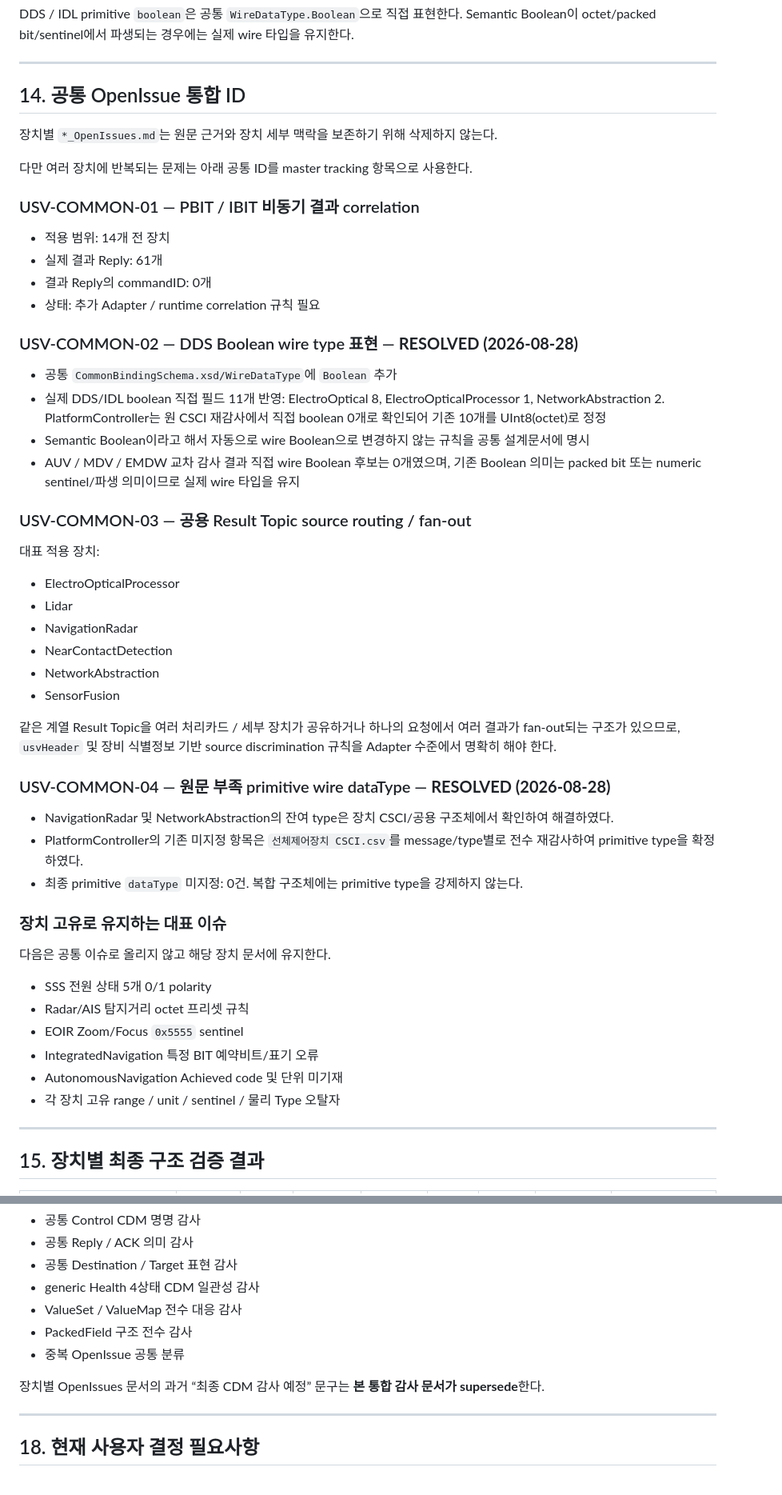
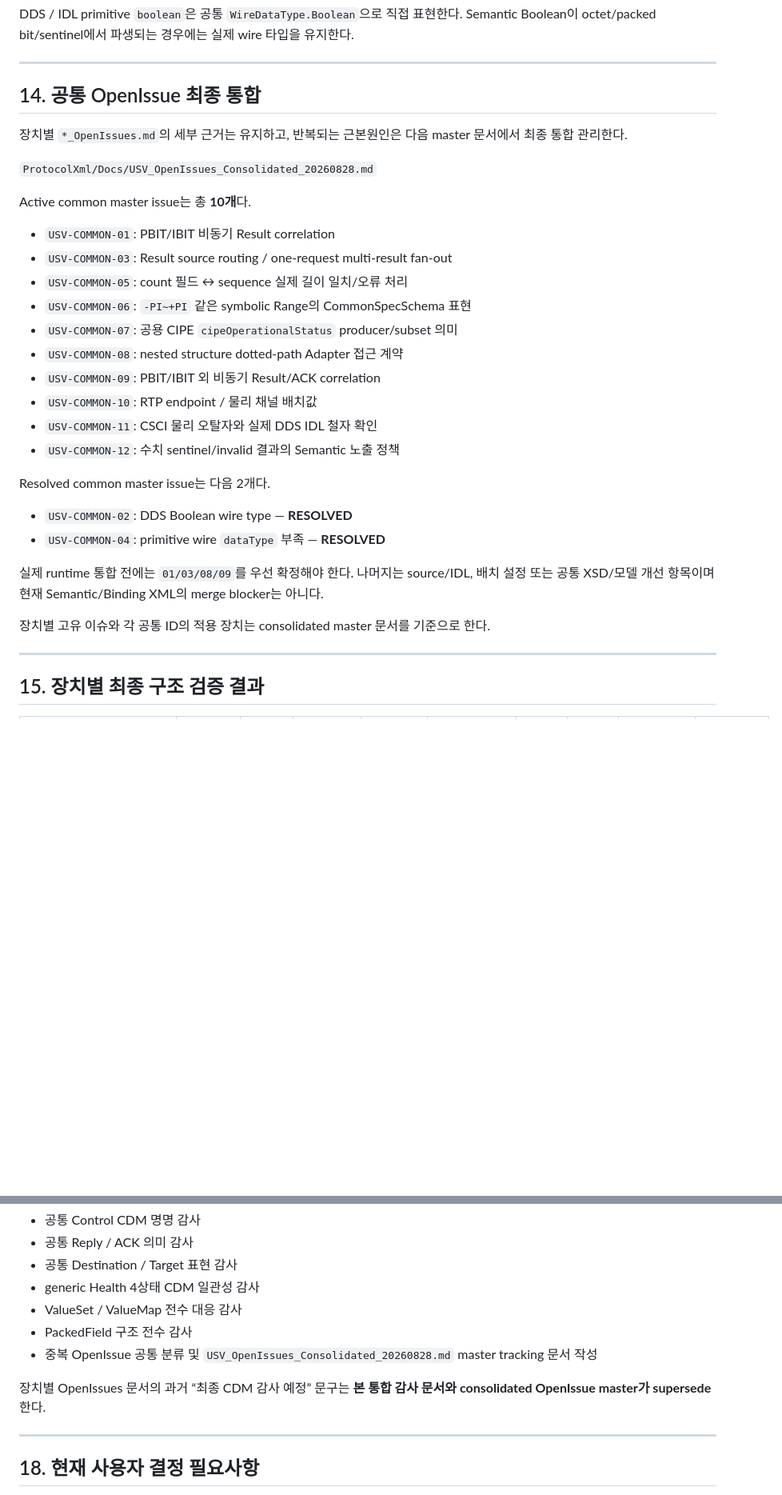
Before and after one commit to pepsimanpa/mcmc2, a Markdown page: ProtocolXml/Docs/USV_Semantic_Binding_Integrated_Audit_20260828.md, 2 parts joined by grey strips. Shown at 80% size. Drawn GitHub-style; blank space fills up the shorter version.

```diff
--- a/ProtocolXml/Docs/USV_Semantic_Binding_Integrated_Audit_20260828.md
+++ b/ProtocolXml/Docs/USV_Semantic_Binding_Integrated_Audit_20260828.md
@@ -386,55 +386,33 @@ DDS / IDL primitive `boolean`은 공통 `WireDataType.Boolean`으로 직접 표
 
 ---
 
-## 14. 공통 OpenIssue 통합 ID
+## 14. 공통 OpenIssue 최종 통합
 
-장치별 `*_OpenIssues.md`는 원문 근거와 장치 세부 맥락을 보존하기 위해 삭제하지 않는다.
+장치별 `*_OpenIssues.md`의 세부 근거는 유지하고, 반복되는 근본원인은 다음 master 문서에서 최종 통합 관리한다.
 
-다만 여러 장치에 반복되는 문제는 아래 공통 ID를 master tracking 항목으로 사용한다.
+`ProtocolXml/Docs/USV_OpenIssues_Consolidated_20260828.md`
 
-### USV-COMMON-01 — PBIT / IBIT 비동기 결과 correlation
+Active common master issue는 총 **10개**다.
 
-- 적용 범위: 14개 전 장치
-- 실제 결과 Reply: 61개
-- 결과 Reply의 commandID: 0개
-- 상태: 추가 Adapter / runtime correlation 규칙 필요
+- `USV-COMMON-01`: PBIT/IBIT 비동기 Result correlation
+- `USV-COMMON-03`: Result source routing / one-request multi-result fan-out
+- `USV-COMMON-05`: count 필드 ↔ sequence 실제 길이 일치/오류 처리
+- `USV-COMMON-06`: `-PI~+PI` 같은 symbolic Range의 CommonSpecSchema 표현
+- `USV-COMMON-07`: 공용 CIPE `cipeOperationalStatus` producer/subset 의미
+- `USV-COMMON-08`: nested structure dotted-path Adapter 접근 계약
+- `USV-COMMON-09`: PBIT/IBIT 외 비동기 Result/ACK correlation
+- `USV-COMMON-10`: RTP endpoint / 물리 채널 배치값
+- `USV-COMMON-11`: CSCI 물리 오탈자와 실제 DDS IDL 철자 확인
+- `USV-COMMON-12`: 수치 sentinel/invalid 결과의 Semantic 노출 정책
 
-### USV-COMMON-02 — DDS Boolean wire type 표현 — **RESOLVED (2026-08-28)**
+Resolved common master issue는 다음 2개다.
 
-- 공통 `CommonBindingSchema.xsd/WireDataType`에 `Boolean` 추가
-- 실제 DDS/IDL boolean 직접 필드 11개 반영: ElectroOptical 8, ElectroOpticalProcessor 1, NetworkAbstraction 2. PlatformController는 원 CSCI 재감사에서 직접 boolean 0개로 확인되어 기존 10개를 UInt8(octet)로 정정
-- Semantic Boolean이라고 해서 자동으로 wire Boolean으로 변경하지 않는 규칙을 공통 설계문서에 명시
-- AUV / MDV / EMDW 교차 감사 결과 직접 wire Boolean 후보는 0개였으며, 기존 Boolean 의미는 packed bit 또는 numeric sentinel/파생 의미이므로 실제 wire 타입을 유지
+- `USV-COMMON-02`: DDS Boolean wire type — **RESOLVED**
+- `USV-COMMON-04`: primitive wire `dataType` 부족 — **RESOLVED**
 
-### USV-COMMON-03 — 공용 Result Topic source routing / fan-out
+실제 runtime 통합 전에는 `01/03/08/09`를 우선 확정해야 한다. 나머지는 source/IDL, 배치 설정 또는 공통 XSD/모델 개선 항목이며 현재 Semantic/Binding XML의 merge blocker는 아니다.
 
-대표 적용 장치:
-
-- ElectroOpticalProcessor
-- Lidar
-- NavigationRadar
-- NearContactDetection
-- NetworkAbstraction
-- SensorFusion
-
-같은 계열 Result Topic을 여러 처리카드 / 세부 장치가 공유하거나 하나의 요청에서 여러 결과가 fan-out되는 구조가 있으므로, `usvHeader` 및 장비 식별정보 기반 source discrimination 규칙을 Adapter 수준에서 명확히 해야 한다.
-
-### USV-COMMON-04 — 원문 부족 primitive wire dataType — **RESOLVED (2026-08-28)**
-
-- NavigationRadar 및 NetworkAbstraction의 잔여 type은 장치 CSCI/공용 구조체에서 확인하여 해결하였다.
-- PlatformController의 기존 미지정 항목은 `선체제어장치 CSCI.csv`를 message/type별로 전수 재감사하여 primitive type을 확정하였다.
-- 최종 primitive `dataType` 미지정: 0건. 복합 구조체에는 primitive type을 강제하지 않는다.
-
-### 장치 고유로 유지하는 대표 이슈
-
-다음은 공통 이슈로 올리지 않고 해당 장치 문서에 유지한다.
-
-- SSS 전원 상태 5개 0/1 polarity
-- Radar/AIS 탐지거리 octet 프리셋 규칙
-- EOIR Zoom/Focus `0x5555` sentinel
-- IntegratedNavigation 특정 BIT 예약비트/표기 오류
-- AutonomousNavigation Achieved code 및 단위 미기재
-- 각 장치 고유 range / unit / sentinel / 물리 Type 오탈자
+장치별 고유 이슈와 각 공통 ID의 적용 장치는 consolidated master 문서를 기준으로 한다.
 
 ---
 
@@ -493,9 +472,9 @@ DDS / IDL primitive `boolean`은 공통 `WireDataType.Boolean`으로 직접 표
 - generic Health 4상태 CDM 일관성 감사
 - ValueSet / ValueMap 전수 대응 감사
 - PackedField 구조 전수 감사
-- 중복 OpenIssue 공통 분류
+- 중복 OpenIssue 공통 분류 및 `USV_OpenIssues_Consolidated_20260828.md` master tracking 문서 작성
 
-장치별 OpenIssues 문서의 과거 “최종 CDM 감사 예정” 문구는 **본 통합 감사 문서가 supersede**한다.
+장치별 OpenIssues 문서의 과거 “최종 CDM 감사 예정” 문구는 **본 통합 감사 문서와 consolidated OpenIssue master가 supersede**한다.
 
 ---
 
```
Also changed, not shown: other parts of ProtocolXml/Docs/USV_Semantic_Binding_Integrated_Audit_20260828.md (+32 -17 lines), ProtocolXml/Docs/MCMC2_Semantic_Binding_HANDOFF_20260828.md (+21 -0 lines), 1 other file.
